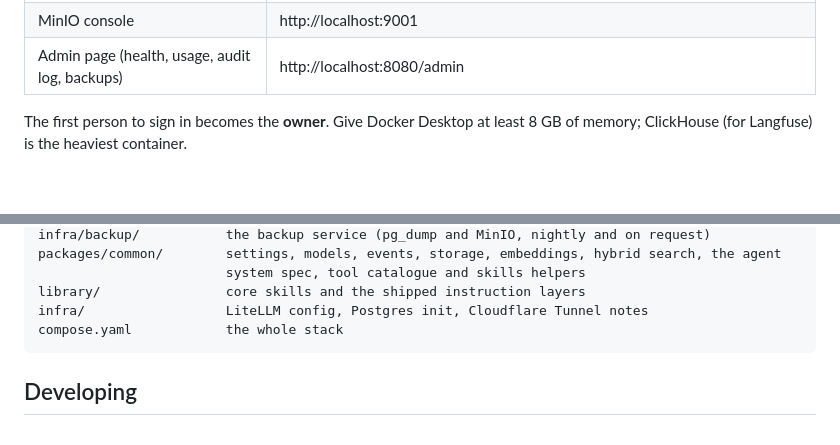
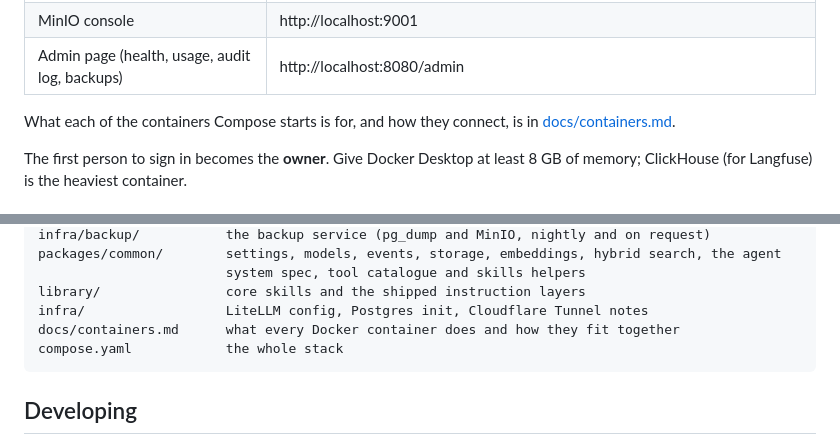
Before and after one commit to SS12dev/nexus-system, a Markdown page: README.md, 2 parts joined by grey strips. Drawn GitHub-style; blank space fills up the shorter version.

````diff
--- a/README.md
+++ b/README.md
@@ -39,6 +39,9 @@ models (a few GB). `DOCLING=false` in `.env` builds a small one instead, without
 | LiteLLM admin API | http://localhost:4000, `LITELLM_MASTER_KEY` |
 | MinIO console | http://localhost:9001 |
 | Admin page (health, usage, audit log, backups) | http://localhost:8080/admin |
+
+What each of the containers Compose starts is for, and how they connect, is in
+[docs/containers.md](docs/containers.md).
 
 The first person to sign in becomes the **owner**. Give Docker Desktop at least 8 GB of memory;
 ClickHouse (for Langfuse) is the heaviest container.
@@ -389,6 +392,7 @@ packages/common/        settings, models, events, storage, embeddings, hybrid se
                         system spec, tool catalogue and skills helpers
 library/                core skills and the shipped instruction layers
 infra/                  LiteLLM config, Postgres init, Cloudflare Tunnel notes
+docs/containers.md      what every Docker container does and how they fit together
 compose.yaml            the whole stack
 ```
 
````
Also changed, not shown: docs/containers.md (added, +232 -0 lines).
